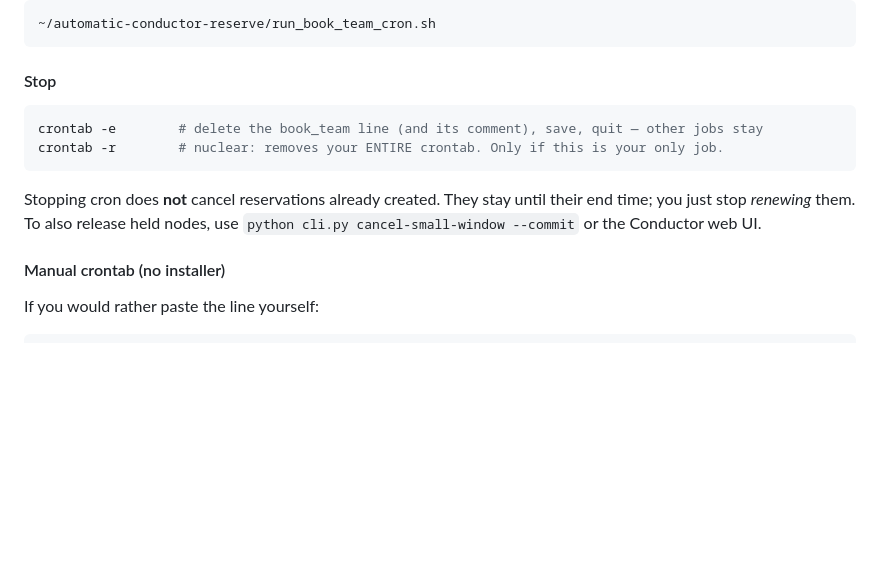
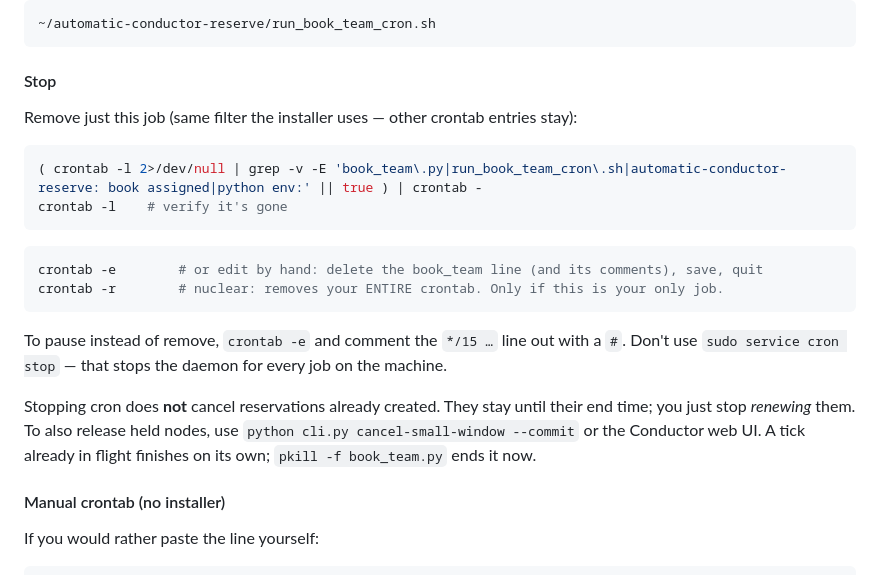
Before and after one commit to rodosingh/automatic-conductor-reserve, a Markdown page: README.md, the part around the change. Drawn GitHub-style; blank space fills up the shorter version.

````diff
--- a/README.md
+++ b/README.md
@@ -331,14 +331,25 @@ Force a run **now** instead of waiting for the next quarter-hour:
 
 #### Stop
 
+Remove just this job (same filter the installer uses — other crontab entries stay):
+
 ```bash
-crontab -e        # delete the book_team line (and its comment), save, quit — other jobs stay
+( crontab -l 2>/dev/null | grep -v -E 'book_team\.py|run_book_team_cron\.sh|automatic-conductor-reserve: book assigned|python env:' || true ) | crontab -
+crontab -l    # verify it's gone
+```
+
+```bash
+crontab -e        # or edit by hand: delete the book_team line (and its comments), save, quit
 crontab -r        # nuclear: removes your ENTIRE crontab. Only if this is your only job.
 ```
 
+To pause instead of remove, `crontab -e` and comment the `*/15 …` line out with a `#`.
+Don't use `sudo service cron stop` — that stops the daemon for every job on the machine.
+
 Stopping cron does **not** cancel reservations already created. They stay until their end
 time; you just stop *renewing* them. To also release held nodes, use
-`python cli.py cancel-small-window --commit` or the Conductor web UI.
+`python cli.py cancel-small-window --commit` or the Conductor web UI. A tick already in
+flight finishes on its own; `pkill -f book_team.py` ends it now.
 
 #### Manual crontab (no installer)
 
````
Also changed, not shown: HOW_TO_RUN.md (+18 -2 lines).
